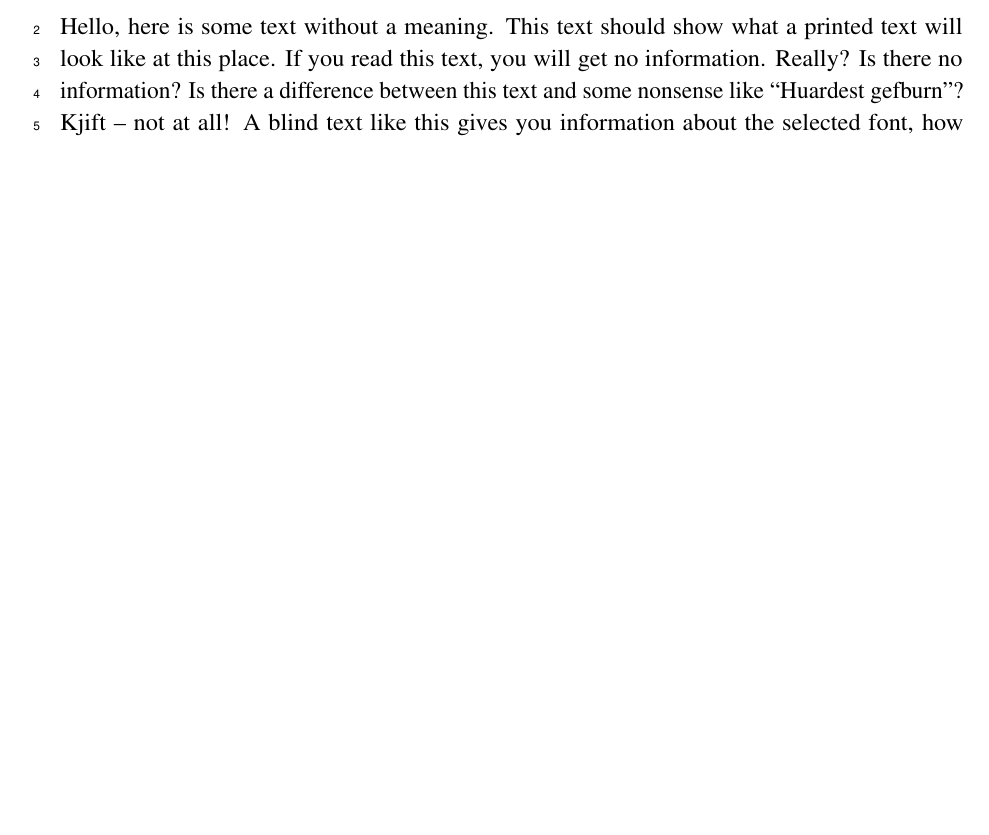
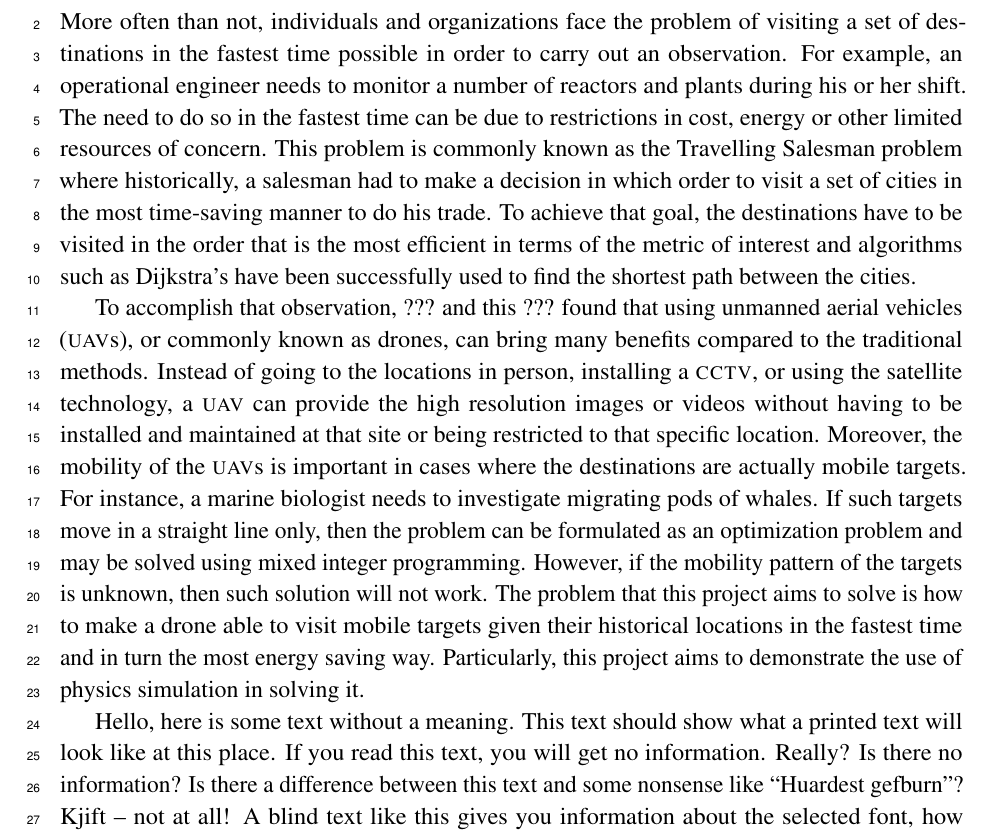
Before and after one commit to danielizham/dp-report, a LaTeX document (sections/introduction.tex): part of the page before the commit and part of page 1 of 2 after it, cut at the place of the change, the shorter picture padded with empty space. Compiled offline with pdfLaTeX.

Commit message:
Finish the problem description

```diff
--- a/sections/introduction.tex
+++ b/sections/introduction.tex
@@ -5,12 +5,51 @@
 \subsection{Problem statement}
 
 % # Describe the problem we are trying to solve
+More often than not, individuals and organizations face the problem
+of visiting a set of destinations in the fastest time possible
+in order to carry out an observation.
+For example, an operational engineer needs to monitor
+a number of reactors and plants during his or her shift.
+The need to do so in the fastest time can be due to restrictions in
+cost, energy or other limited resources of concern.
+This problem is commonly known as the Travelling Salesman problem
+where historically, a salesman had to make a decision in which order
+to visit a set of cities in the most time-saving manner to do his trade.
+To achieve that goal, the destinations have to be visited in the order
+that is the most efficient in terms of the metric of interest
+and algorithms such as Dijkstra's have been successfully used
+to find the shortest path between the cities.
 % ## visiting one destination - no problem at all since there is one way
 % ## visiting multiple destinations in the fastest time possible - TSP
 % ## why do we want to visit multiple destinations?
 % ## what if the destinations/targets are moving in a straight line?
 % ## How do we visit those targets in the shortest time?
 % ## what methods have been used?
+
+To accomplish that observation, ??? and this ???
+found that using \glspl{uav}, or commonly known as drones,
+can bring many benefits
+compared to the traditional methods.
+Instead of going to the locations in person, installing a \textsc{cctv},
+or using the satellite technology, a \gls{uav} can provide
+the high resolution images or videos without
+having to be installed and maintained at that site
+or being restricted to that specific location.
+Moreover, the mobility of the \glspl{uav} is important
+in cases where the destinations are actually mobile targets.
+For instance, a marine biologist needs to investigate
+migrating pods of whales.
+If such targets move in a straight line only,
+then the problem can be formulated as an optimization problem
+and may be solved using mixed integer programming.
+However, if the mobility pattern of the targets is unknown,
+then such solution will not work.
+The problem that this project aims to solve is
+how to make a drone able to visit mobile targets
+given their historical locations in the fastest time
+and in turn the most energy saving way.
+Particularly, this project aims to demonstrate the
+use of physics simulation in solving it.
 % ## Imagine if the way the targets are moving and the way the
 % ## the environment is affecting the uav is unknown or uncertain,
 % ## now, what do we do.
```
